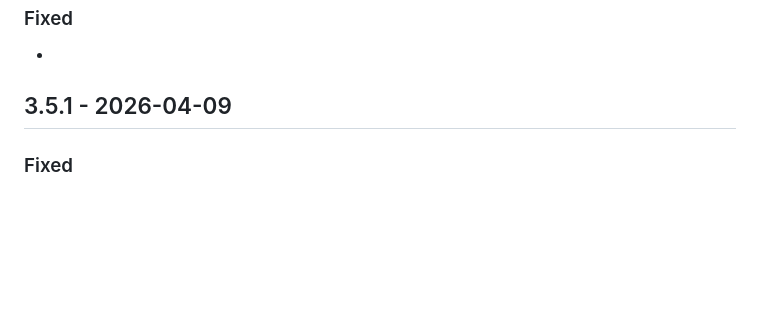
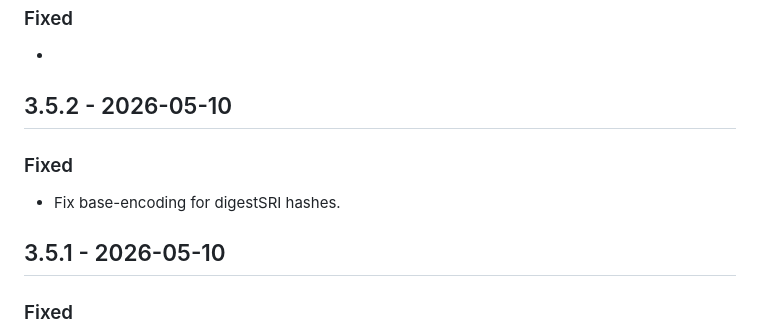
Before and after one commit to w3c/respec-vc, a Markdown page: CHANGELOG.md, the part around the change. Rendered like a GitHub page; blank space fills up the shorter version.

Commit message:
Update CHANGELOG.md with release v3.5.2.

```diff
--- a/CHANGELOG.md
+++ b/CHANGELOG.md
@@ -11,7 +11,12 @@
 ### Fixed
 -
 
-## 3.5.1 - 2026-04-09
+## 3.5.2 - 2026-05-10
+
+### Fixed
+- Fix base-encoding for digestSRI hashes.
+
+## 3.5.1 - 2026-05-10
 
 ### Fixed
 - Fixed unique ID generation for example tab content.
```
